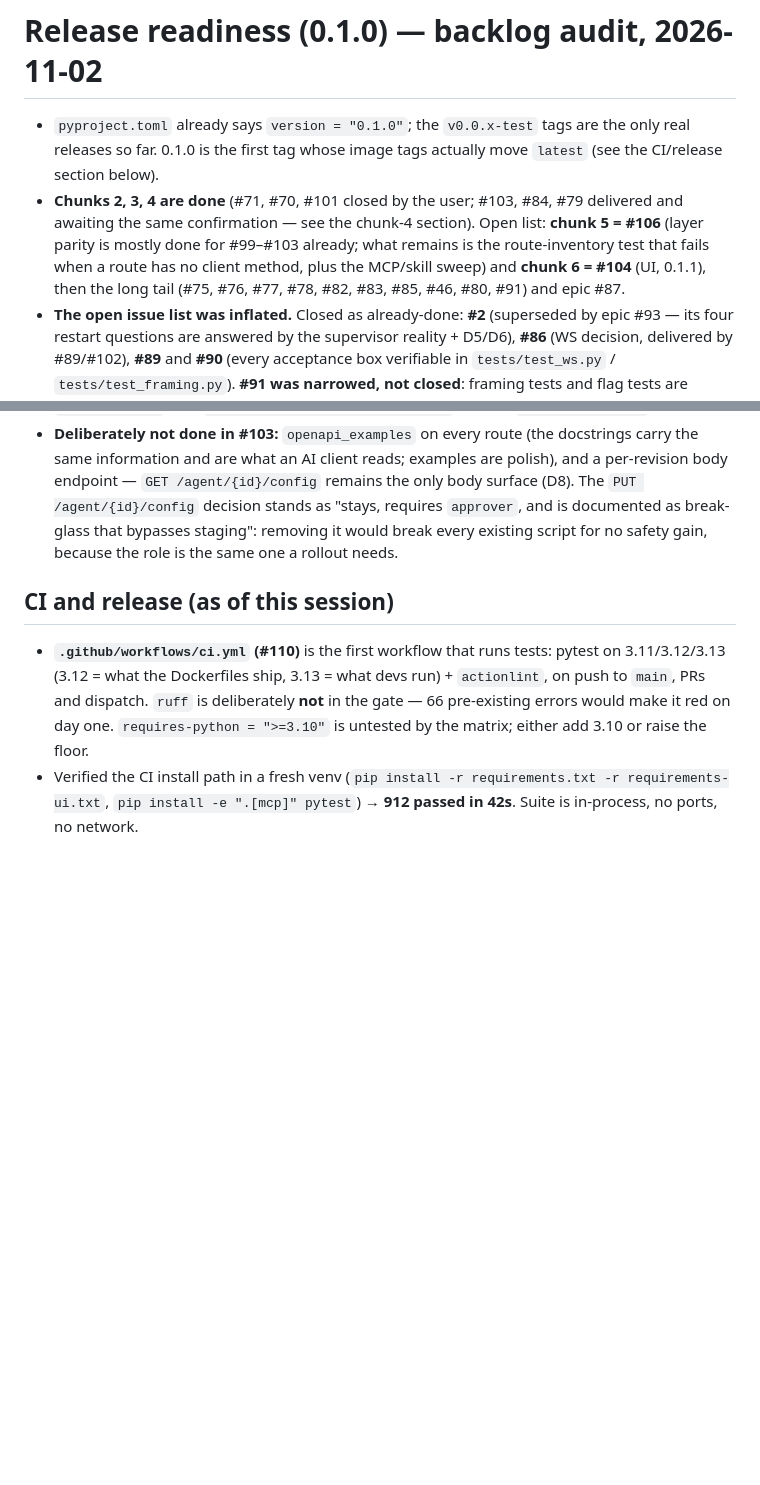
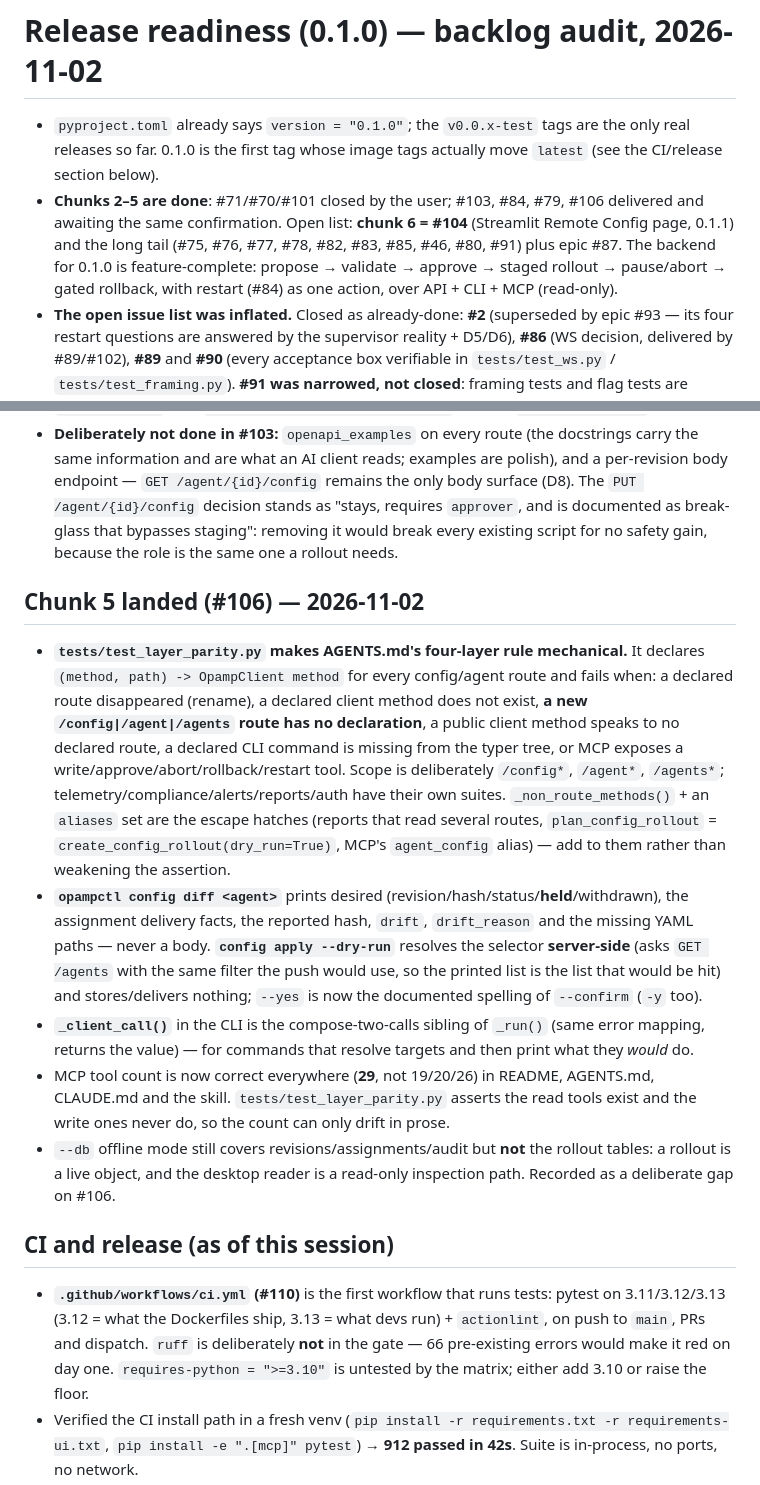
Before and after one commit to agardnerIT/opamp-server-py, a Markdown page: memory.md, 2 parts joined by grey strips. GitHub-like rendering; blank space fills up the shorter version.

Commit message:
docs(memory): chunk 5 (#106) landed; backend feature-complete for 0.1.0

```diff
--- a/memory.md
+++ b/memory.md
@@ -199,7 +199,7 @@
 # Release readiness (0.1.0) — backlog audit, 2026-11-02
 
 - `pyproject.toml` already says `version = "0.1.0"`; the `v0.0.x-test` tags are the only real releases so far. 0.1.0 is the first tag whose image tags actually move `latest` (see the CI/release section below).
-- **Chunks 2, 3, 4 are done** (#71, #70, #101 closed by the user; #103, #84, #79 delivered and awaiting the same confirmation — see the chunk-4 section). Open list: **chunk 5 = #106** (layer parity is mostly done for #99–#103 already; what remains is the route-inventory test that fails when a route has no client method, plus the MCP/skill sweep) and **chunk 6 = #104** (UI, 0.1.1), then the long tail (#75, #76, #77, #78, #82, #83, #85, #46, #80, #91) and epic #87.
+- **Chunks 2–5 are done**: #71/#70/#101 closed by the user; #103, #84, #79, #106 delivered and awaiting the same confirmation. Open list: **chunk 6 = #104** (Streamlit Remote Config page, 0.1.1) and the long tail (#75, #76, #77, #78, #82, #83, #85, #46, #80, #91) plus epic #87. The backend for 0.1.0 is feature-complete: propose → validate → approve → staged rollout → pause/abort → gated rollback, with restart (#84) as one action, over API + CLI + MCP (read-only).
 - **The open issue list was inflated.** Closed as already-done: **#2** (superseded by epic #93 — its four restart questions are answered by the supervisor reality + D5/D6), **#86** (WS decision, delivered by #89/#102), **#89** and **#90** (every acceptance box verifiable in `tests/test_ws.py` / `tests/test_framing.py`). **#91 was narrowed, not closed**: framing tests and flag tests are complete, but the parity suite parametrises only 2 scenarios over http/ws and `tests/ws_client.py` was never extracted — that is a coverage gap of behaviour that already works, so it is deliberately **not** a 0.1.0 blocker.
 - Chunking for the rest is recorded on **#93** (authoritative): 0 CI gate (#110) → 1 transport correctness (#74/#73/#72) → 2 encoding + report repair (#71/#70) → 3 rollout engine (#101) → 4 API surface (#103/#79) → 5 layer parity (#106) → 6 UI (#105 then #104). One chunk per session, on purpose.
 - **Scope cut for 0.1.0**: backend-safe release — config push from API/CLI/MCP only, Streamlit Remote Config page in 0.1.1. The epic DoD's "works from the UI" line is therefore amended; everything else stands.
@@ -243,6 +243,14 @@
 - Test flips: `tests/test_security_regression.py::test_staged_rollout_is_not_part_of_this_build` was written as an assertion of *absence* ("when #101 lands, it fails, and the real suite can be written"). It flipped to `test_the_staged_rollout_engine_is_part_of_this_build` as designed. `tests/test_audit.py::AUDITED_ROUTES` gained `config.rollout.create|abort|rollback` + `agent.restart`, and `/config/revisions/{id}/validate` went to `EXPLAINED_ROUTES` (pure).
 - **Deliberately not done in #103:** `openapi_examples` on every route (the docstrings carry the same information and are what an AI client reads; examples are polish), and a per-revision body endpoint — `GET /agent/{id}/config` remains the only body surface (D8). The `PUT /agent/{id}/config` decision stands as "stays, requires `approver`, and is documented as break-glass that bypasses staging": removing it would break every existing script for no safety gain, because the role is the same one a rollout needs.
 
+## Chunk 5 landed (#106) — 2026-11-02
+
+- **`tests/test_layer_parity.py` makes AGENTS.md's four-layer rule mechanical.** It declares `(method, path) -> OpampClient method` for every config/agent route and fails when: a declared route disappeared (rename), a declared client method does not exist, **a new `/config|/agent|/agents` route has no declaration**, a public client method speaks to no declared route, a declared CLI command is missing from the typer tree, or MCP exposes a write/approve/abort/rollback/restart tool. Scope is deliberately `/config*`, `/agent*`, `/agents*`; telemetry/compliance/alerts/reports/auth have their own suites. `_non_route_methods()` + an `aliases` set are the escape hatches (reports that read several routes, `plan_config_rollout` = `create_config_rollout(dry_run=True)`, MCP's `agent_config` alias) — add to them rather than weakening the assertion.
+- **`opampctl config diff <agent>`** prints desired (revision/hash/status/**held**/withdrawn), the assignment delivery facts, the reported hash, `drift`, `drift_reason` and the missing YAML paths — never a body. **`config apply --dry-run`** resolves the selector **server-side** (asks `GET /agents` with the same filter the push would use, so the printed list is the list that would be hit) and stores/delivers nothing; `--yes` is now the documented spelling of `--confirm` (`-y` too).
+- **`_client_call()`** in the CLI is the compose-two-calls sibling of `_run()` (same error mapping, returns the value) — for commands that resolve targets and then print what they *would* do.
+- MCP tool count is now correct everywhere (**29**, not 19/20/26) in README, AGENTS.md, CLAUDE.md and the skill. `tests/test_layer_parity.py` asserts the read tools exist and the write ones never do, so the count can only drift in prose.
+- `--db` offline mode still covers revisions/assignments/audit but **not** the rollout tables: a rollout is a live object, and the desktop reader is a read-only inspection path. Recorded as a deliberate gap on #106.
+
 ## CI and release (as of this session)
 
 - **`.github/workflows/ci.yml` (#110)** is the first workflow that runs tests: pytest on 3.11/3.12/3.13 (3.12 = what the Dockerfiles ship, 3.13 = what devs run) + `actionlint`, on push to `main`, PRs and dispatch. `ruff` is deliberately **not** in the gate — 66 pre-existing errors would make it red on day one. `requires-python = ">=3.10"` is untested by the matrix; either add 3.10 or raise the floor.
```
